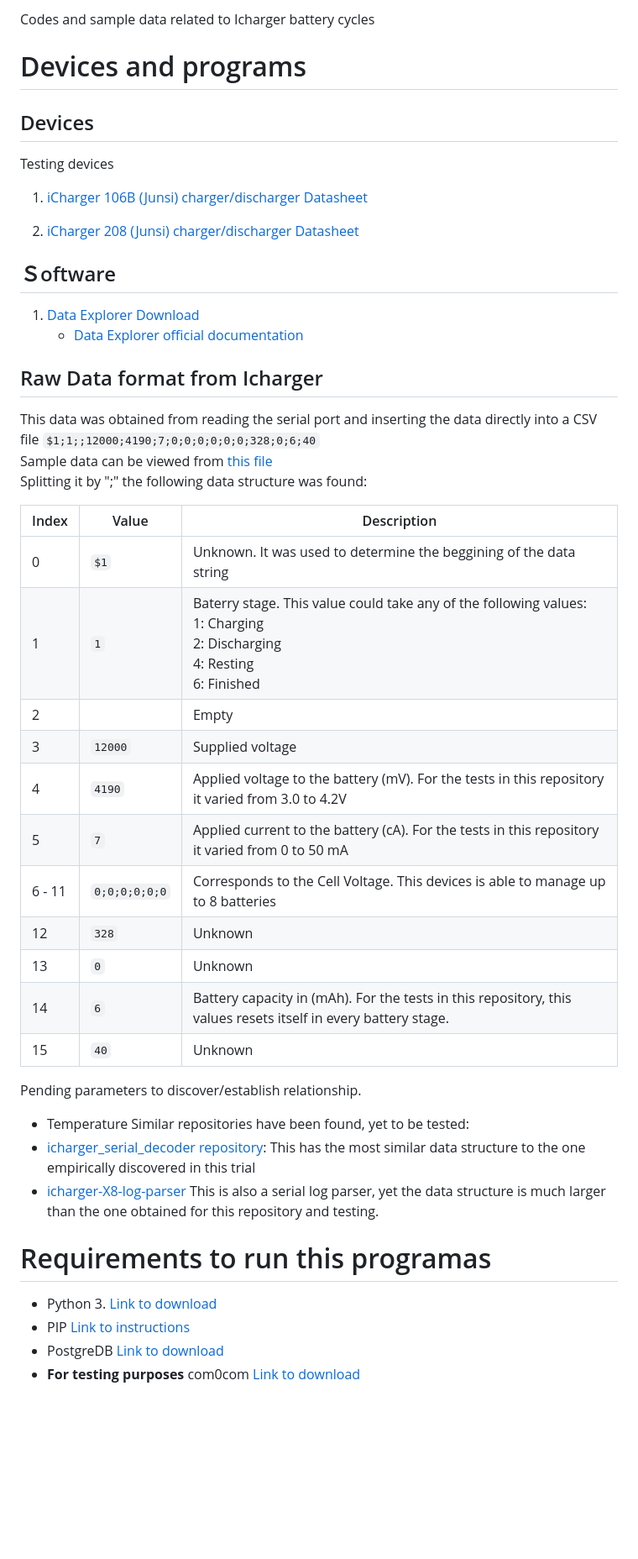
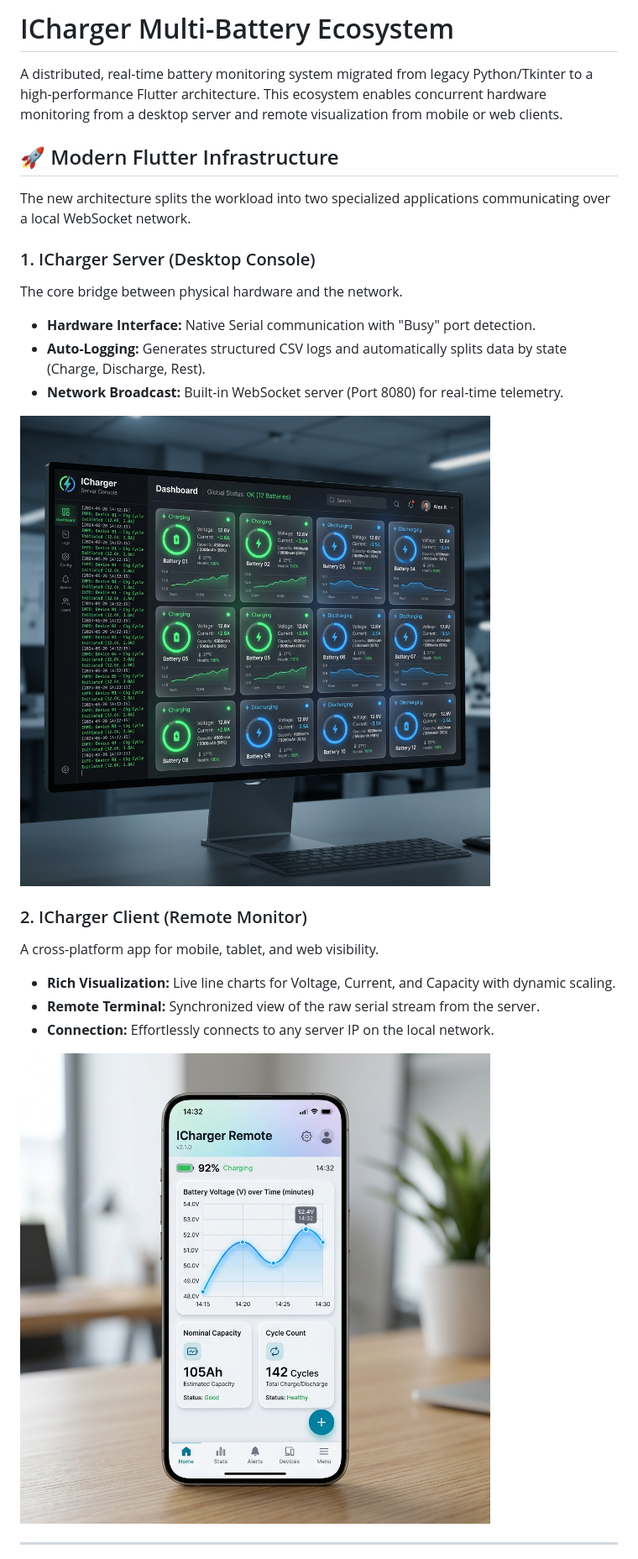
Before and after one commit to kelvinutp/prof.Vanessa, a Markdown page: monitor_Icharger/readme.md, the part around the change printed below. Shown: that part at 84% size. Rendered like a GitHub page; pictures changed too: monitor_Icharger/client_mobile.png (added), monitor_Icharger/server_dashboard.png (added); blank space fills up the shorter version.

Commit message:
updating readme for showing the newly added flutter apps

```diff
--- a/monitor_Icharger/readme.md
+++ b/monitor_Icharger/readme.md
@@ -1,48 +1,26 @@
-Codes and sample data related to Icharger battery cycles
-# Devices and programs
-## Devices
-Testing devices
-1. [iCharger 106B (Junsi) charger/discharger Datasheet](https://www.icharger.pl/manuals/106B_en.pdf)
+# ICharger Multi-Battery Ecosystem
 
-2. [iCharger 208 (Junsi) charger/discharger Datasheet](https://www.icharger.pl/manuals/208B_en.pdf)
+A distributed, real-time battery monitoring system migrated from legacy Python/Tkinter to a high-performance Flutter architecture. This ecosystem enables concurrent hardware monitoring from a desktop server and remote visualization from mobile or web clients.
 
-## Ｓoftware
+## 🚀 Modern Flutter Infrastructure
 
-1. [Data Explorer Download](https://www.nongnu.org/dataexplorer/download.html)
-   - [Data Explorer official documentation](https://download-mirror.savannah.gnu.org/releases/dataexplorer/DataExplorer%20-%20Users%20Guide.pdf)
+The new architecture splits the workload into two specialized applications communicating over a local WebSocket network.
 
-## Raw Data format from Icharger
+### 1. ICharger Server (Desktop Console)
+The core bridge between physical hardware and the network.
+- **Hardware Interface:** Native Serial communication with "Busy" port detection.
+- **Auto-Logging:** Generates structured CSV logs and automatically splits data by state (Charge, Discharge, Rest).
+- **Network Broadcast:** Built-in WebSocket server (Port 8080) for real-time telemetry.
 
-This data was obtained from reading the serial port and inserting the data directly into a CSV file
-`
-$1;1;;12000;4190;7;0;0;0;0;0;0;328;0;6;40
-`\
-Sample data can be viewed from [this file](./test_data/data.csv)
-<br>Splitting it by ";" the following data structure was found:
+![Server Dashboard](server_dashboard.png)
 
-|Index|Value|Description|
-| --- | --- | --- |
-|0|`$1` |Unknown. It was used to determine the beggining of the data string|
-|1|`1`|Baterry stage. This value could take any of the following values: <br>1: Charging <br>2: Discharging <br>4: Resting <br>6: Finished
-|2| | Empty|
-|3|`12000`|Supplied voltage|
-|4|`4190`|Applied voltage to the battery (mV). For the tests in this repository it varied from 3.0 to 4.2V
-|5|`7`|Applied current to the battery (cA). For the tests in this repository it varied from 0 to 50 mA
-|6 - 11|`0;0;0;0;0;0`|Corresponds to the Cell Voltage. This devices is able to manage up to 8 batteries|
-|12|`328`|Unknown|
-|13|`0`|Unknown|
-|14|`6`|Battery capacity in (mAh). For the tests in this repository, this values resets itself in every battery stage.
-|15|`40`|Unknown|
+### 2. ICharger Client (Remote Monitor)
+A cross-platform app for mobile, tablet, and web visibility.
+- **Rich Visualization:** Live line charts for Voltage, Current, and Capacity with dynamic scaling.
+- **Remote Terminal:** Synchronized view of the raw serial stream from the server.
+- **Connection:** Effortlessly connects to any server IP on the local network.
 
-Pending parameters to discover/establish relationship.
-- Temperature
-Similar repositories have been found, yet to be tested:
-- [icharger_serial_decoder repository](https://github.com/alistairmackenzie/icharger_serial_decoder/): This has the most similar data structure to the one empirically discovered in this trial
-- [icharger-X8-log-parser](https://github.com/digimer/iCharger-X8-Log-Parser) This is also a serial log parser, yet the data structure is much larger than the one obtained for this repository and testing.
+![Client Remote](client_mobile.png)
 
-# Requirements to run this programas
-- Python 3. [Link to download](https://www.python.org/downloads/)
-- PIP [Link to instructions](https://pip.pypa.io/en/stable/installation/)
-- PostgreDB [Link to download](https://www.postgresql.org/download/windows/)
-- **For testing purposes** com0com [Link to download](https://sourceforge.net/projects/com0com/)
+---
 
```
Also changed, not shown: other parts of monitor_Icharger/readme.md (+48 -124 lines).
